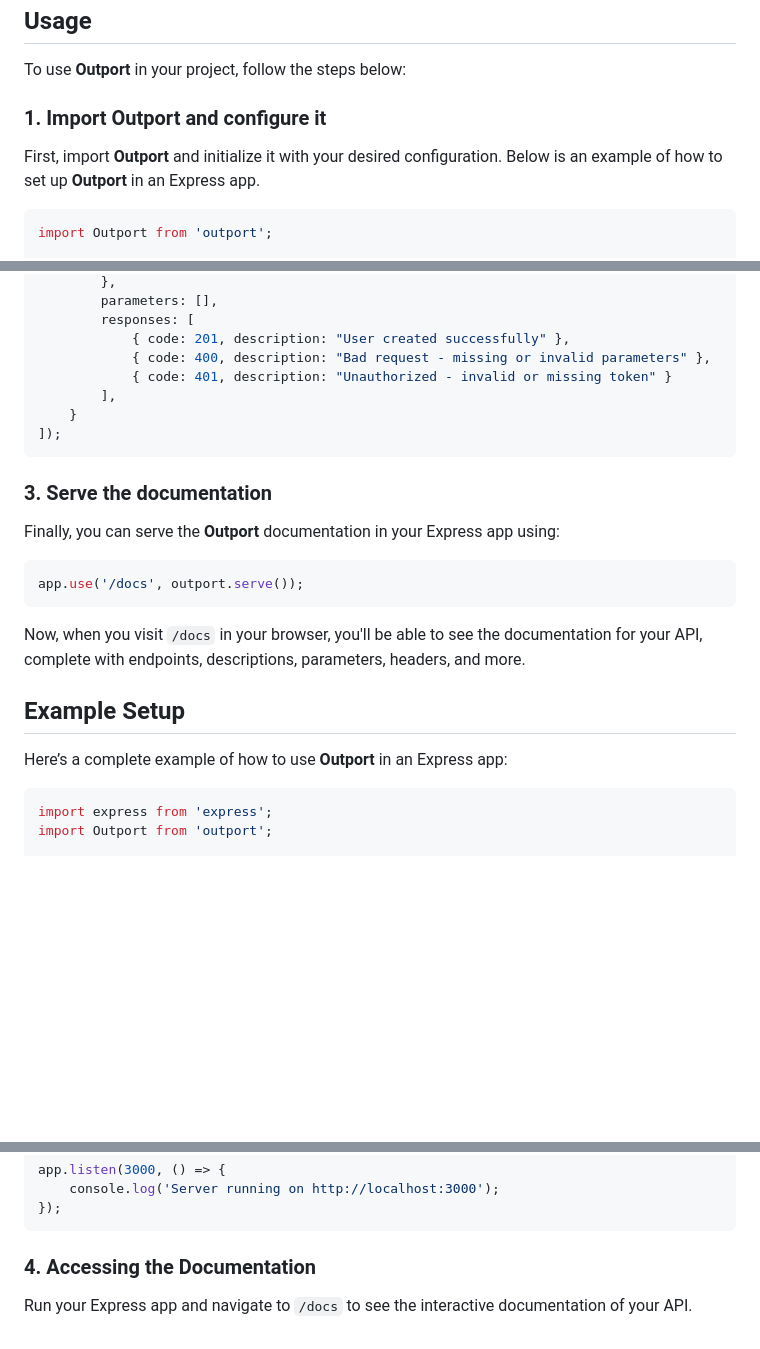
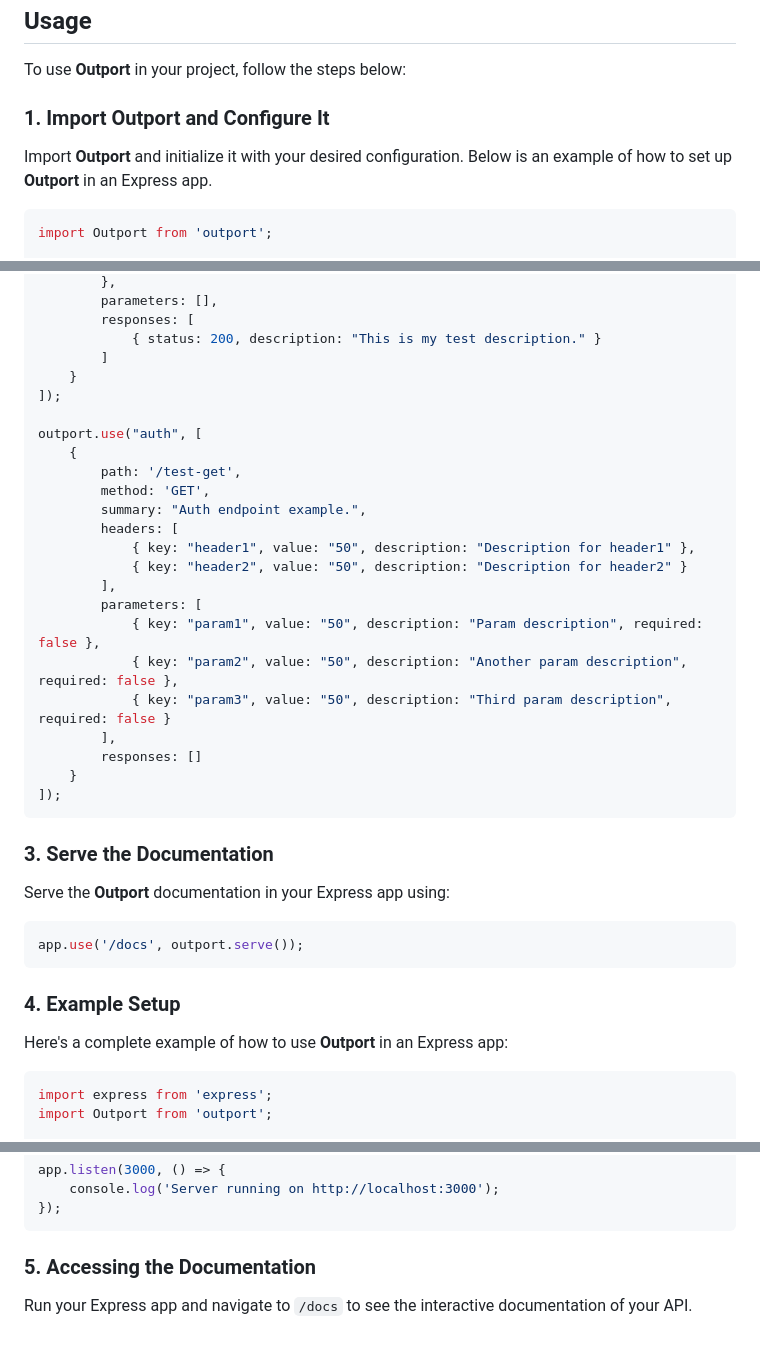
Before and after one commit to GMShahzaib/outport, a Markdown page: README.md, 3 parts joined by grey strips. GitHub-like rendering; blank space fills up the shorter version.

````diff
--- a/README.md
+++ b/README.md
@@ -22,9 +22,9 @@ npm install outport
 
 To use **Outport** in your project, follow the steps below:
 
-### 1. Import Outport and configure it
+### 1. Import Outport and Configure It
 
-First, import **Outport** and initialize it with your desired configuration. Below is an example of how to set up **Outport** in an Express app.
+Import **Outport** and initialize it with your desired configuration. Below is an example of how to set up **Outport** in an Express app.
 
 ```javascript
 import Outport from 'outport';
@@ -92,27 +141,41 @@ outport.use("Users", [
         },
         parameters: [],
         responses: [
-            { code: 201, description: "User created successfully" },
-            { code: 400, description: "Bad request - missing or invalid parameters" },
-            { code: 401, description: "Unauthorized - invalid or missing token" }
+            { status: 200, description: "This is my test description." }
+        ]
+    }
+]);
+
+outport.use("auth", [
+    {
+        path: '/test-get',
+        method: 'GET',
+        summary: "Auth endpoint example.",
+        headers: [
+            { key: "header1", value: "50", description: "Description for header1" },
+            { key: "header2", value: "50", description: "Description for header2" }
         ],
+        parameters: [
+            { key: "param1", value: "50", description: "Param description", required: false },
+            { key: "param2", value: "50", description: "Another param description", required: false },
+            { key: "param3", value: "50", description: "Third param description", required: false }
+        ],
+        responses: []
     }
 ]);
 ```
 
-### 3. Serve the documentation
+### 3. Serve the Documentation
 
-Finally, you can serve the **Outport** documentation in your Express app using:
+Serve the **Outport** documentation in your Express app using:
 
 ```javascript
 app.use('/docs', outport.serve());
 ```
 
-Now, when you visit `/docs` in your browser, you'll be able to see the documentation for your API, complete with endpoints, descriptions, parameters, headers, and more.
+### 4. Example Setup
 
-## Example Setup
-
-Here’s a complete example of how to use **Outport** in an Express app:
+Here's a complete example of how to use **Outport** in an Express app:
 
 ```javascript
 import express from 'express';
@@ -156,6 +219,6 @@ app.listen(3000, () => {
 });
 ```
 
-### 4. Accessing the Documentation
+### 5. Accessing the Documentation
 
 Run your Express app and navigate to `/docs` to see the interactive documentation of your API.
````
Also changed, not shown: other parts of README.md (+74 -25 lines).
